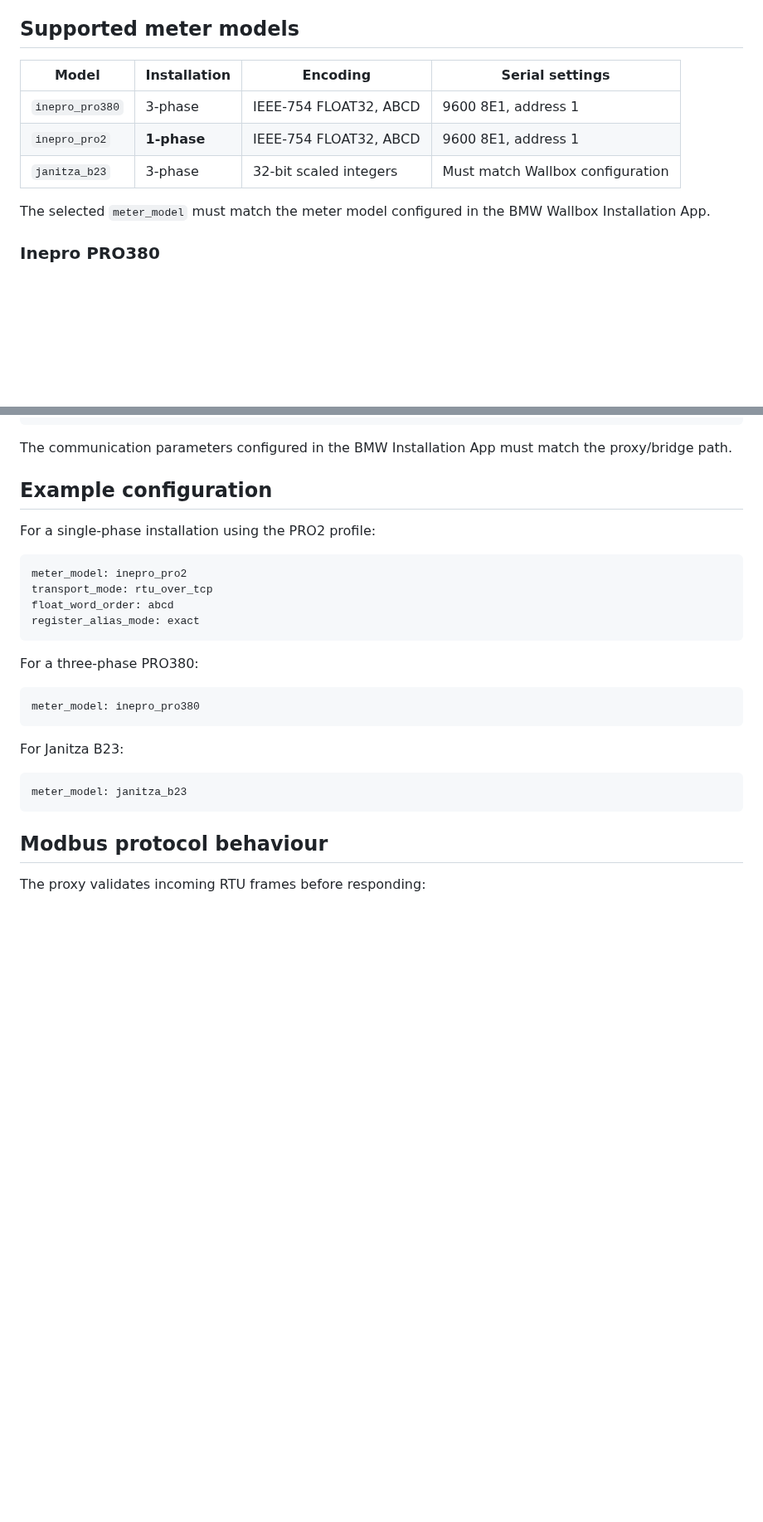
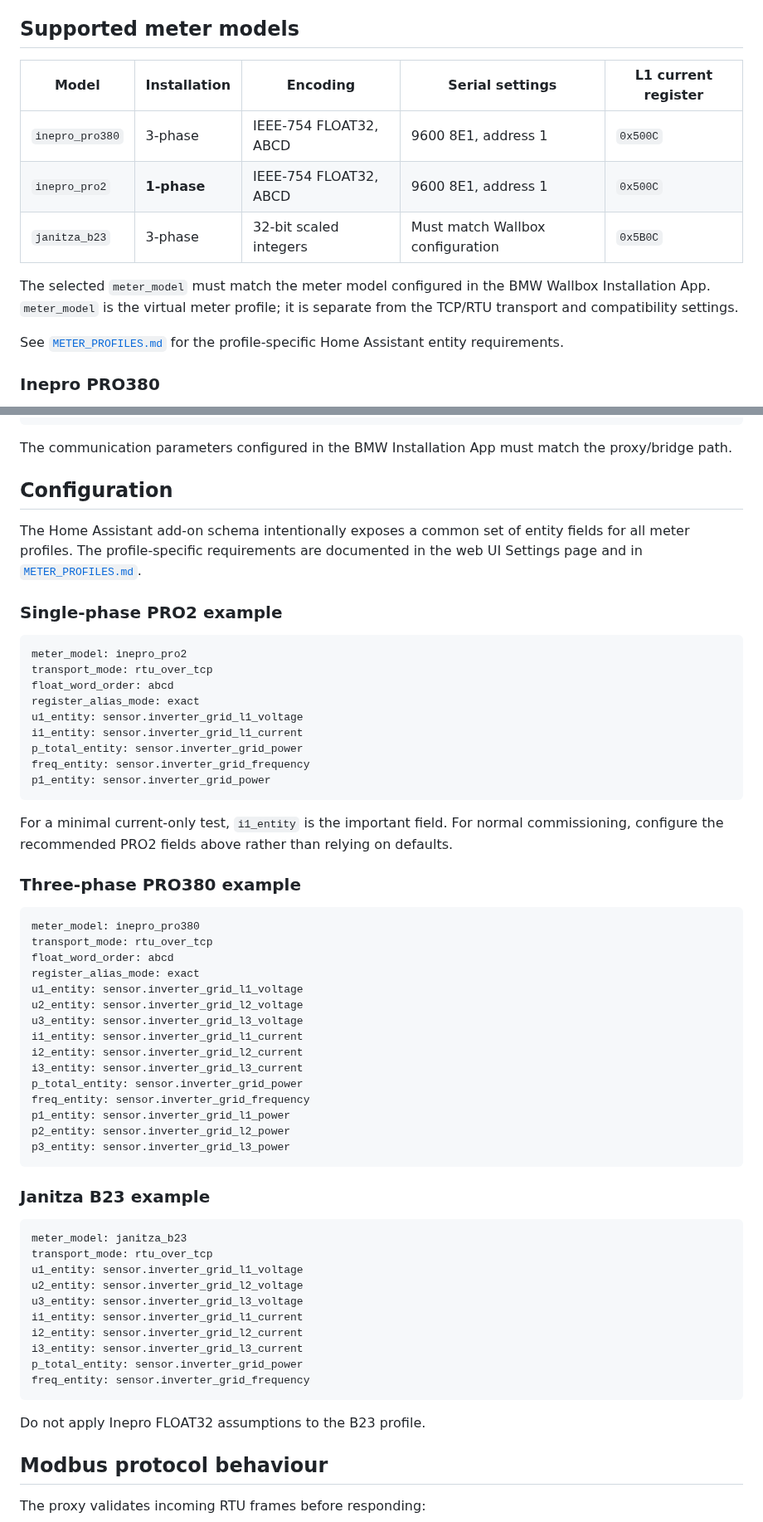
Before and after one commit to romulocintra/bmw_wallboxproxy, a Markdown page: README.md, 2 parts joined by grey strips. Shown at 83% size. GitHub-like rendering; blank space fills up the shorter version.

Commit message:
docs: clarify profile selection and entity requirements

````diff
--- a/README.md
+++ b/README.md
@@ -6,13 +6,15 @@ This fork is intended for testing and installations where the enhanced meter-mod
 
 ## Supported meter models
 
-| Model | Installation | Encoding | Serial settings |
-|---|---|---|---|
-| `inepro_pro380` | 3-phase | IEEE-754 FLOAT32, ABCD | 9600 8E1, address 1 |
-| `inepro_pro2` | **1-phase** | IEEE-754 FLOAT32, ABCD | 9600 8E1, address 1 |
-| `janitza_b23` | 3-phase | 32-bit scaled integers | Must match Wallbox configuration |
+| Model | Installation | Encoding | Serial settings | L1 current register |
+|---|---|---|---|---|
+| `inepro_pro380` | 3-phase | IEEE-754 FLOAT32, ABCD | 9600 8E1, address 1 | `0x500C` |
+| `inepro_pro2` | **1-phase** | IEEE-754 FLOAT32, ABCD | 9600 8E1, address 1 | `0x500C` |
+| `janitza_b23` | 3-phase | 32-bit scaled integers | Must match Wallbox configuration | `0x5B0C` |
 
-The selected `meter_model` must match the meter model configured in the BMW Wallbox Installation App.
+The selected `meter_model` must match the meter model configured in the BMW Wallbox Installation App. `meter_model` is the virtual meter profile; it is separate from the TCP/RTU transport and compatibility settings.
+
+See [`METER_PROFILES.md`](METER_PROFILES.md) for the profile-specific Home Assistant entity requirements.
 
 ### Inepro PRO380
 
@@ -116,28 +115,62 @@ Pin 9: 485 D- / Tx- / Rx-
 
 The communication parameters configured in the BMW Installation App must match the proxy/bridge path.
 
-## Example configuration
+## Configuration
 
-For a single-phase installation using the PRO2 profile:
+The Home Assistant add-on schema intentionally exposes a common set of entity fields for all meter profiles. The profile-specific requirements are documented in the web UI Settings page and in [`METER_PROFILES.md`](METER_PROFILES.md).
+
+### Single-phase PRO2 example
 
 ```yaml
 meter_model: inepro_pro2
 transport_mode: rtu_over_tcp
 float_word_order: abcd
 register_alias_mode: exact
+u1_entity: sensor.inverter_grid_l1_voltage
+i1_entity: sensor.inverter_grid_l1_current
+p_total_entity: sensor.inverter_grid_power
+freq_entity: sensor.inverter_grid_frequency
+p1_entity: sensor.inverter_grid_power
 ```
 
-For a three-phase PRO380:
+For a minimal current-only test, `i1_entity` is the important field. For normal commissioning, configure the recommended PRO2 fields above rather than relying on defaults.
+
+### Three-phase PRO380 example
 
 ```yaml
 meter_model: inepro_pro380
+transport_mode: rtu_over_tcp
+float_word_order: abcd
+register_alias_mode: exact
+u1_entity: sensor.inverter_grid_l1_voltage
+u2_entity: sensor.inverter_grid_l2_voltage
+u3_entity: sensor.inverter_grid_l3_voltage
+i1_entity: sensor.inverter_grid_l1_current
+i2_entity: sensor.inverter_grid_l2_current
+i3_entity: sensor.inverter_grid_l3_current
+p_total_entity: sensor.inverter_grid_power
+freq_entity: sensor.inverter_grid_frequency
+p1_entity: sensor.inverter_grid_l1_power
+p2_entity: sensor.inverter_grid_l2_power
+p3_entity: sensor.inverter_grid_l3_power
 ```
 
-For Janitza B23:
+### Janitza B23 example
 
 ```yaml
 meter_model: janitza_b23
+transport_mode: rtu_over_tcp
+u1_entity: sensor.inverter_grid_l1_voltage
+u2_entity: sensor.inverter_grid_l2_voltage
+u3_entity: sensor.inverter_grid_l3_voltage
+i1_entity: sensor.inverter_grid_l1_current
+i2_entity: sensor.inverter_grid_l2_current
+i3_entity: sensor.inverter_grid_l3_current
+p_total_entity: sensor.inverter_grid_power
+freq_entity: sensor.inverter_grid_frequency
 ```
+
+Do not apply Inepro FLOAT32 assumptions to the B23 profile.
 
 ## Modbus protocol behaviour
 
````
Also changed, not shown: other parts of README.md (+10 -10 lines).
